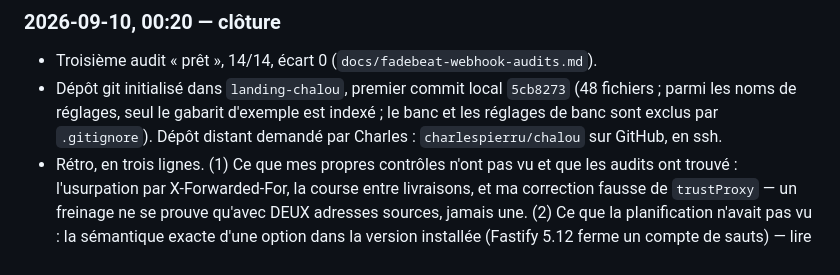
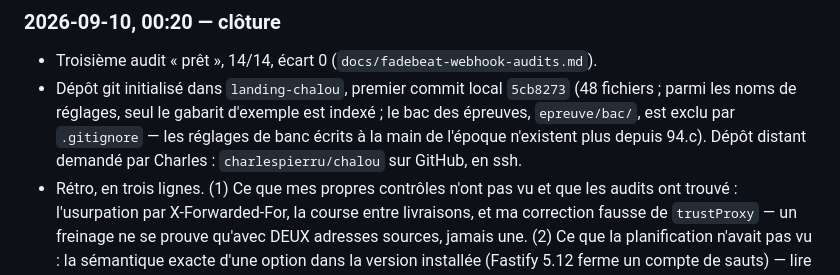
Before and after one commit to charlespierru/chalou, a Markdown page: docs/fadebeat-webhook-plan.md, the part around the change. Drawn GitHub-style.

```diff
--- a/docs/fadebeat-webhook-plan.md
+++ b/docs/fadebeat-webhook-plan.md
@@ -317,7 +317,8 @@ tel quel pour la traçabilité, **c'est cette section qui fait foi**.
 - Troisième audit « prêt », 14/14, écart 0 (`docs/fadebeat-webhook-audits.md`).
 - Dépôt git initialisé dans `landing-chalou`, premier commit local `5cb8273`
   (48 fichiers ; parmi les noms de réglages, seul le gabarit d'exemple est
-  indexé ; le banc et les réglages de banc sont exclus par `.gitignore`).
+  indexé ; le bac des épreuves, `epreuve/bac/`, est exclu par `.gitignore` —
+  les réglages de banc écrits à la main de l'époque n'existent plus depuis 94.c).
   Dépôt distant demandé par Charles : `charlespierru/chalou` sur GitHub, en ssh.
 - Rétro, en trois lignes. (1) Ce que mes propres contrôles n'ont pas vu et
   que les audits ont trouvé : l'usurpation par X-Forwarded-For, la course
```
Also changed, not shown: docs/PASSATION.md (+7 -4 lines).
